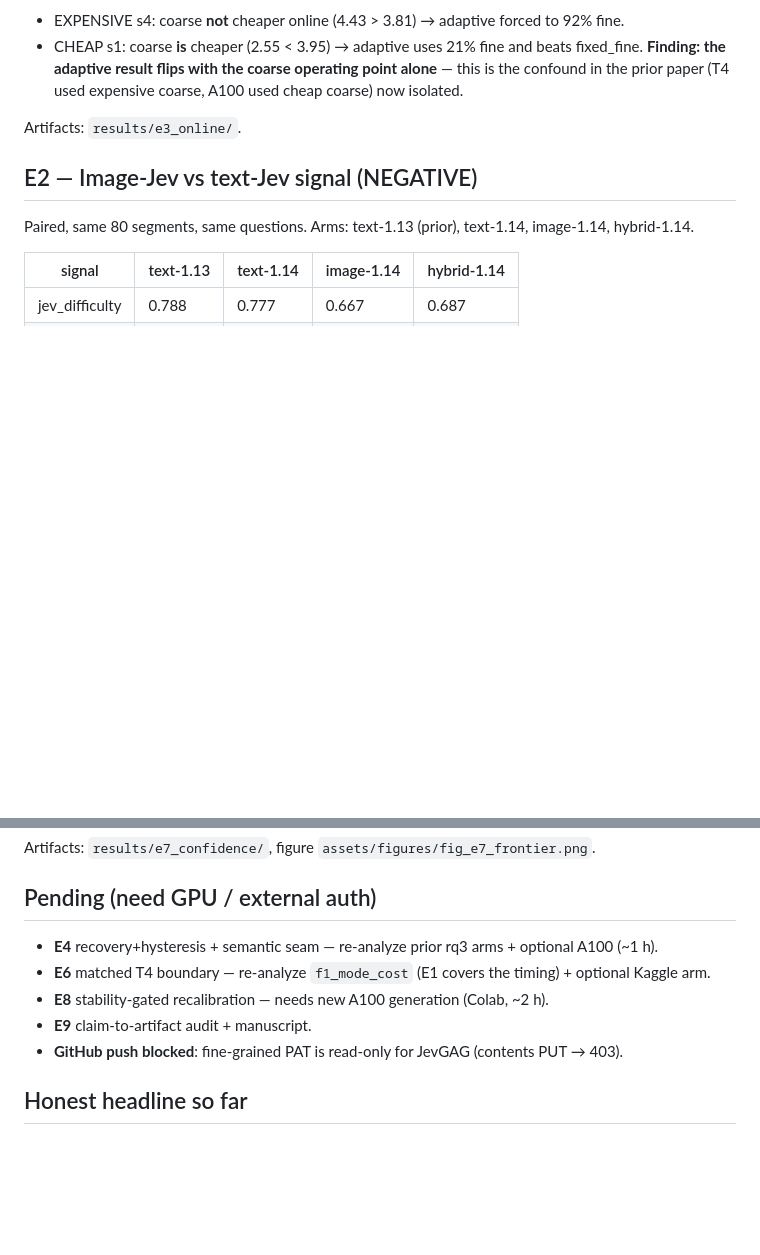
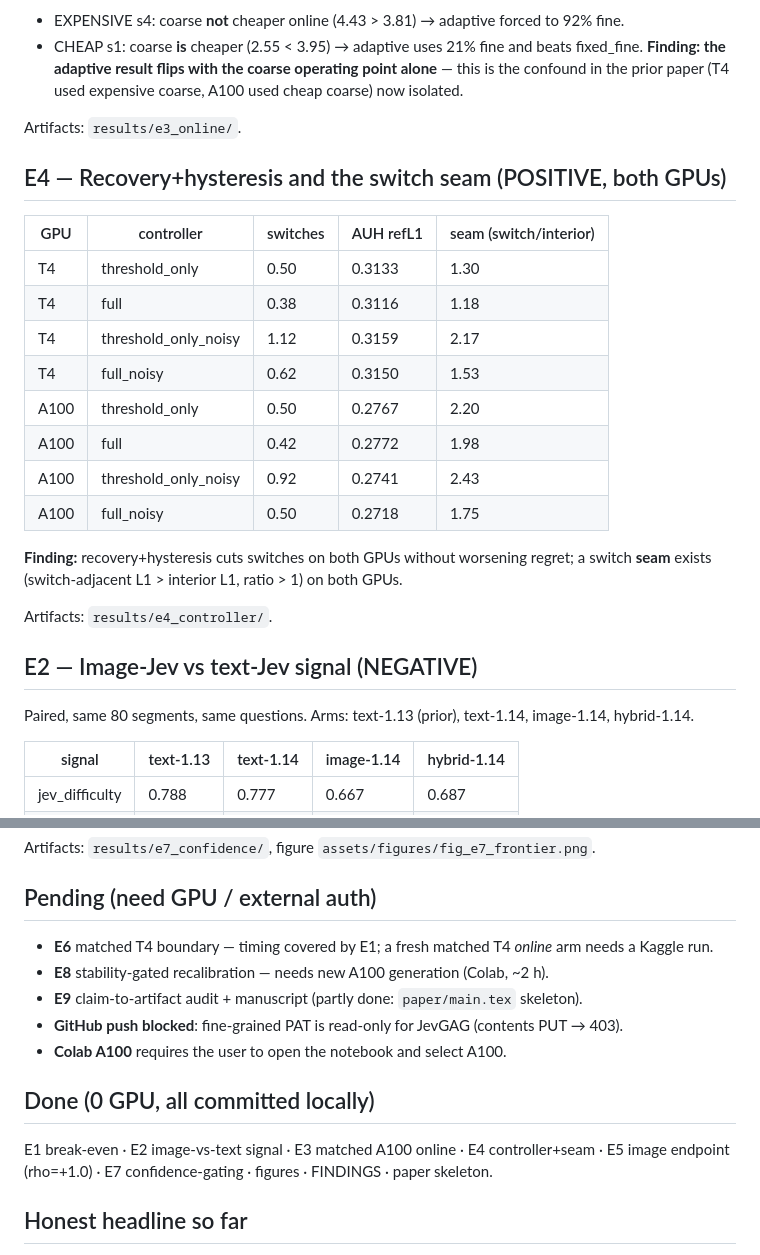
Before and after one commit to j1s4nn/JevGAG, a Markdown page: FINDINGS.md, 2 parts joined by grey strips. GitHub-like rendering; blank space fills up the shorter version.

Commit message:
docs: update FINDINGS with E3/E4; mark E6/E8/E9 pending

```diff
--- a/FINDINGS.md
+++ b/FINDINGS.md
@@ -30,6 +30,24 @@ prior arm A2 v1 = expensive `c3-3 s4`; arm A2 v2 = cheap `c3-3 s1`.
 in the prior paper (T4 used expensive coarse, A100 used cheap coarse) now isolated.
 
 Artifacts: `results/e3_online/`.
+
+## E4 — Recovery+hysteresis and the switch seam (POSITIVE, both GPUs)
+
+| GPU | controller | switches | AUH refL1 | seam (switch/interior) |
+|---|---|---|---|---|
+| T4 | threshold_only | 0.50 | 0.3133 | 1.30 |
+| T4 | full | 0.38 | 0.3116 | 1.18 |
+| T4 | threshold_only_noisy | 1.12 | 0.3159 | 2.17 |
+| T4 | full_noisy | 0.62 | 0.3150 | 1.53 |
+| A100 | threshold_only | 0.50 | 0.2767 | 2.20 |
+| A100 | full | 0.42 | 0.2772 | 1.98 |
+| A100 | threshold_only_noisy | 0.92 | 0.2741 | 2.43 |
+| A100 | full_noisy | 0.50 | 0.2718 | 1.75 |
+
+**Finding:** recovery+hysteresis cuts switches on both GPUs without worsening regret; a switch
+**seam** exists (switch-adjacent L1 > interior L1, ratio > 1) on both GPUs.
+
+Artifacts: `results/e4_controller/`.
 
 ## E2 — Image-Jev vs text-Jev signal (NEGATIVE)
 Paired, same 80 segments, same questions. Arms: text-1.13 (prior), text-1.14, image-1.14, hybrid-1.14.
@@ -73,11 +91,15 @@ Offline policy simulation on the 80 segments (0 GPU). Confidence-gating vs diffi
 Artifacts: `results/e7_confidence/`, figure `assets/figures/fig_e7_frontier.png`.
 
 ## Pending (need GPU / external auth)
-- **E4** recovery+hysteresis + semantic seam — re-analyze prior rq3 arms + optional A100 (~1 h).
-- **E6** matched T4 boundary — re-analyze `f1_mode_cost` (E1 covers the timing) + optional Kaggle arm.
+- **E6** matched T4 boundary — timing covered by E1; a fresh matched T4 *online* arm needs a Kaggle run.
 - **E8** stability-gated recalibration — needs new A100 generation (Colab, ~2 h).
-- **E9** claim-to-artifact audit + manuscript.
+- **E9** claim-to-artifact audit + manuscript (partly done: `paper/main.tex` skeleton).
 - **GitHub push blocked**: fine-grained PAT is read-only for JevGAG (contents PUT → 403).
+- **Colab A100** requires the user to open the notebook and select A100.
+
+## Done (0 GPU, all committed locally)
+E1 break-even · E2 image-vs-text signal · E3 matched A100 online · E4 controller+seam ·
+E5 image endpoint (rho=+1.0) · E7 confidence-gating · figures · FINDINGS · paper skeleton.
 
 ## Honest headline so far
 The image capability is **not** a better routing signal, but it **is** a validated independent
```
